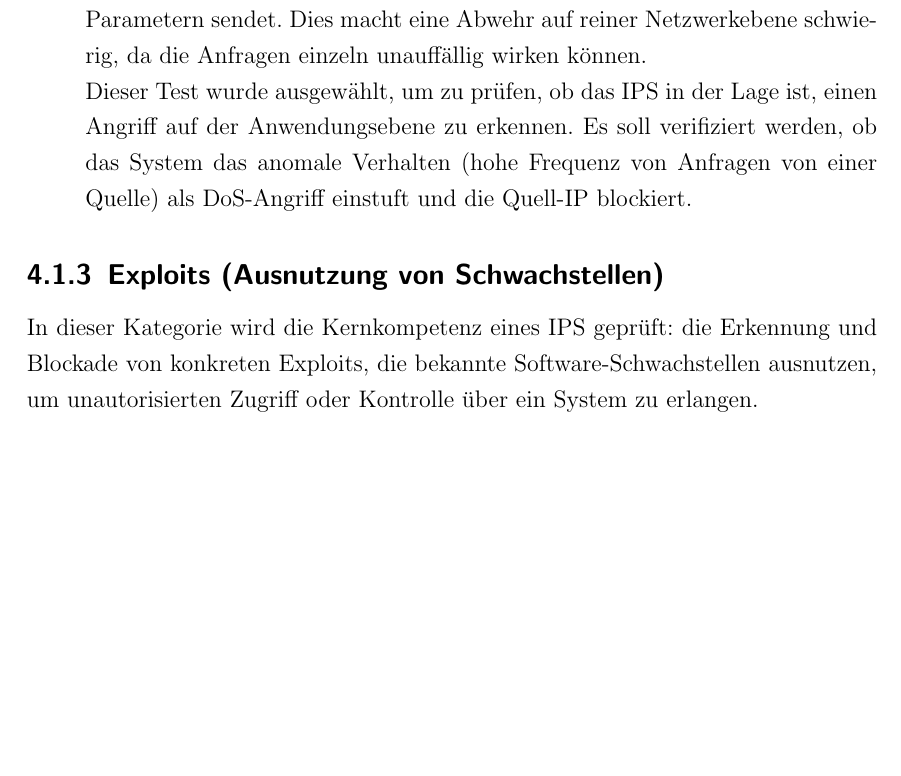
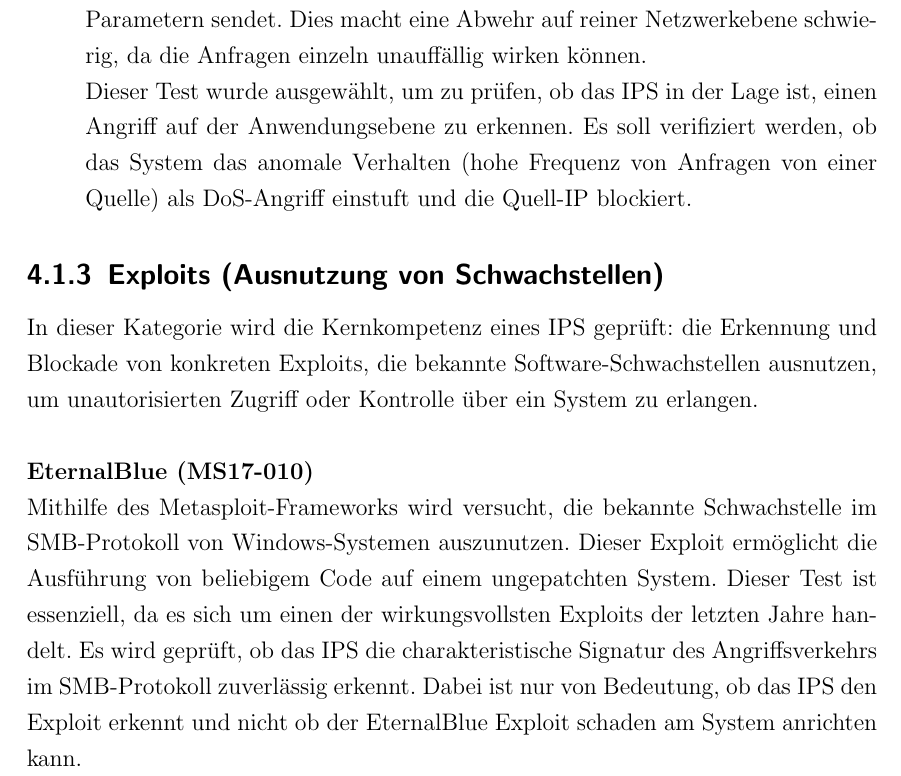
Before and after one commit to baumi-web/Bachelorarbeit, a LaTeX thesis (BA01.tex, which reads Kapitel3.tex): part of page 45 of 57 before the commit and part of page 45 of 58 after it, cut so that both start at the same text, the shorter picture padded with empty space. Compiled offline with pdfLaTeX.

Commit message:
Testfälle definieren

```diff
--- a/Kapitel3.tex
+++ b/Kapitel3.tex
@@ -39,7 +39,11 @@ Dieser Test wurde ausgewählt, um zu prüfen, ob das IPS in der Lage ist, einen
 \end{itemize}
 
 \subsection{Exploits (Ausnutzung von Schwachstellen)}
-In dieser Kategorie wird die Kernkompetenz eines IPS geprüft: die Erkennung und Blockade von konkreten Exploits, die bekannte Software-Schwachstellen ausnutzen, um unautorisierten Zugriff oder Kontrolle über ein System zu erlangen.
+In dieser Kategorie wird die Kernkompetenz eines IPS geprüft: die Erkennung und Blockade von konkreten Exploits, die bekannte Software-Schwachstellen ausnutzen, um unautorisierten Zugriff oder Kontrolle über ein System zu erlangen.\\
+
+\textbf{EternalBlue (MS17-010)}\\
+Mithilfe des Metasploit-Frameworks wird versucht, die bekannte Schwachstelle im SMB-Protokoll von Windows-Systemen auszunutzen. Dieser Exploit ermöglicht die Ausführung von beliebigem Code auf einem ungepatchten System.
+Dieser Test ist essenziell, da es sich um einen der wirkungsvollsten Exploits der letzten Jahre handelt. Es wird geprüft, ob das IPS die charakteristische Signatur des Angriffsverkehrs im SMB-Protokoll zuverlässig erkennt. Dabei ist nur von Bedeutung, ob das IPS den Exploit erkennt und nicht ob der EternalBlue Exploit schaden am System anrichten kann.
 
 
 \section{Durchführen der Tests}
```
Also changed, not shown: BA01.pdf, 4 other files.
